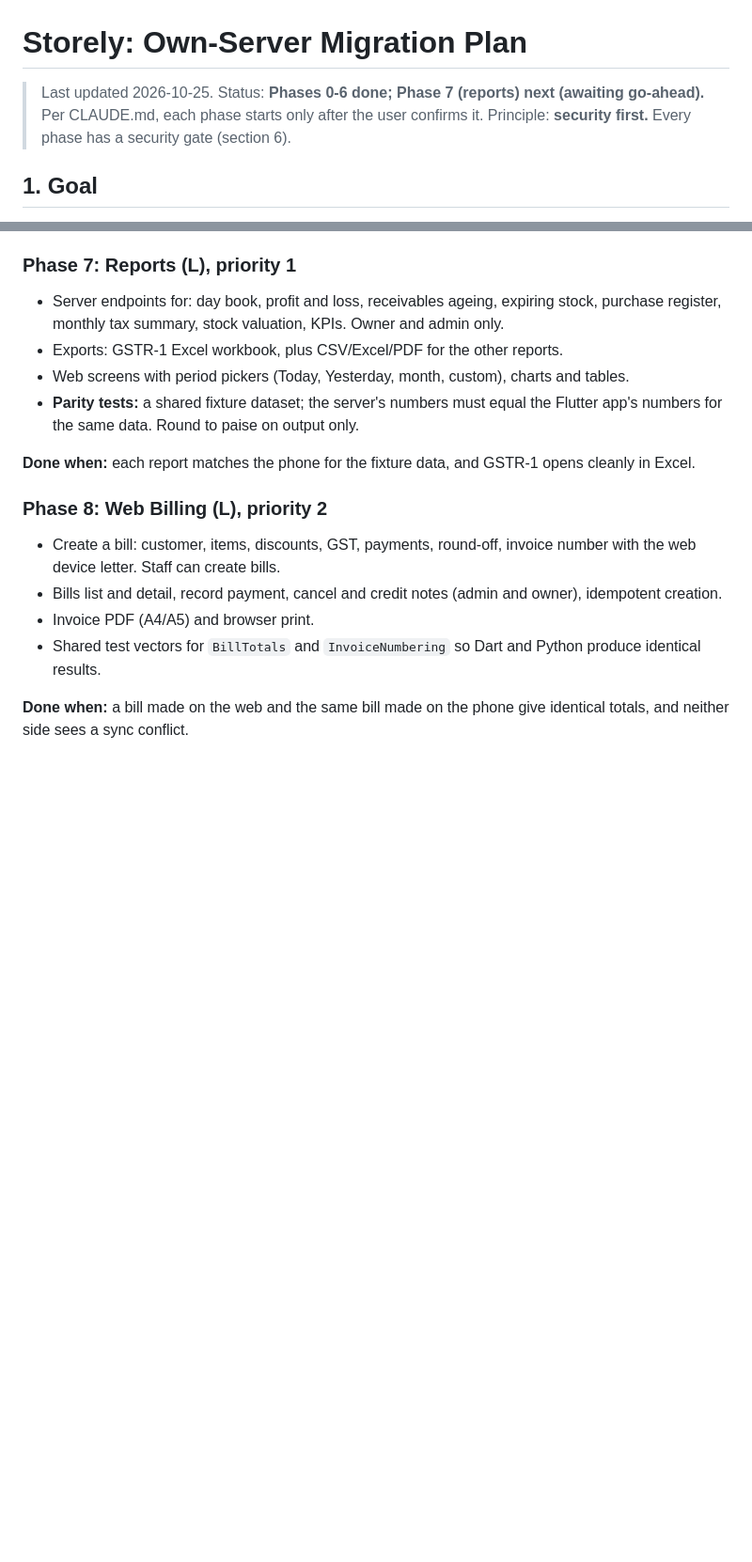
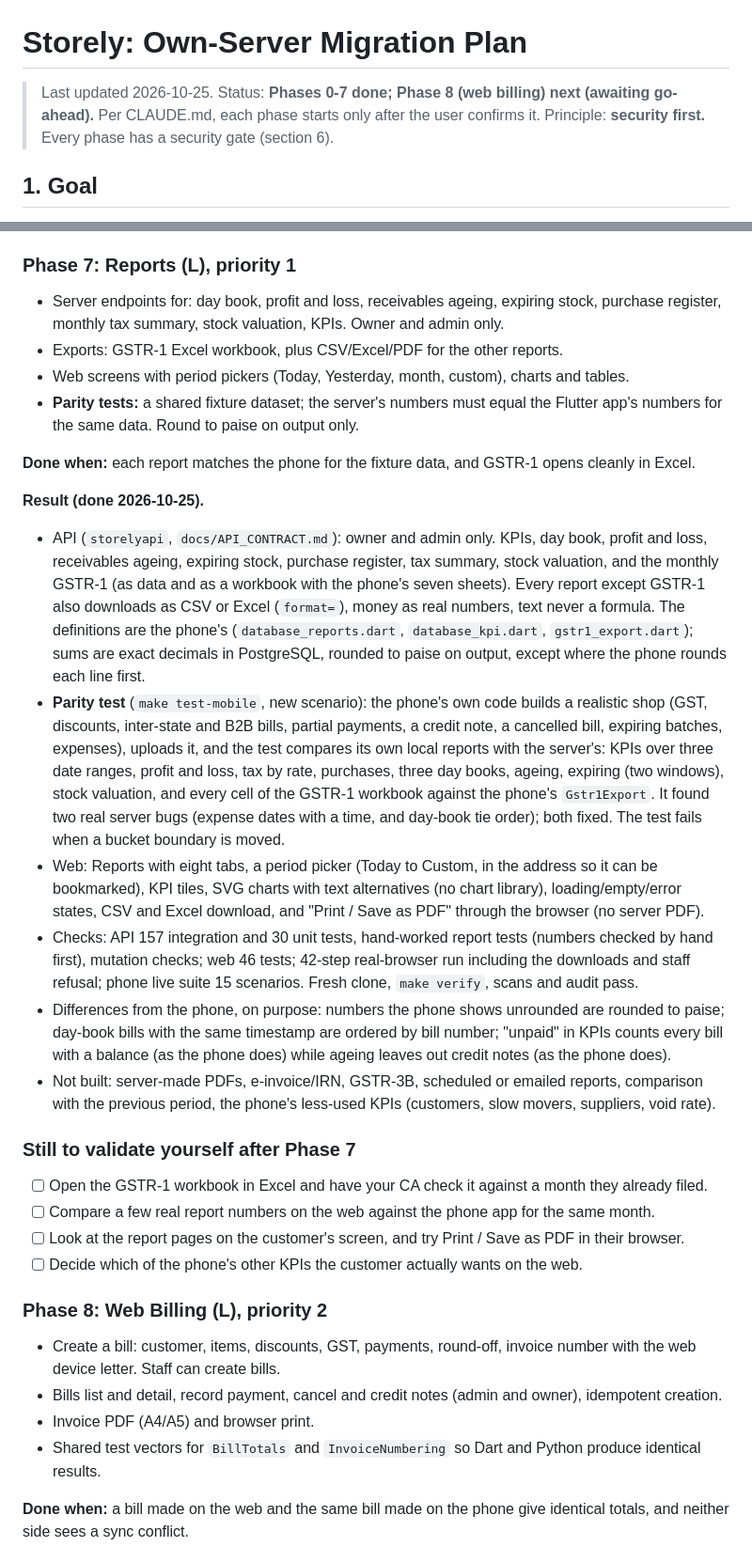
Before and after one commit to rudra273/Storely, a Markdown page: plan.md, 2 parts joined by grey strips. Shown at 94% size. GitHub-like rendering; blank space fills up the shorter version.

Commit message:
Record Phase 7 results and what to validate
Co-Authored-By: Claude Sonnet 5.5 <noreply@anthropic.com>

```diff
--- a/plan.md
+++ b/plan.md
@@ -1,6 +1,6 @@
 # Storely: Own-Server Migration Plan
 
-> Last updated 2026-10-25. Status: **Phases 0-6 done; Phase 7 (reports) next (awaiting go-ahead).**
+> Last updated 2026-10-25. Status: **Phases 0-7 done; Phase 8 (web billing) next (awaiting go-ahead).**
 > Per CLAUDE.md, each phase starts only after the user confirms it.
 > Principle: **security first.** Every phase has a security gate (section 6).
 
@@ -821,6 +821,37 @@ can look products up, and changes appear on the phone after a sync.
 **Done when:** each report matches the phone for the fixture data, and GSTR-1
 opens cleanly in Excel.
 
+**Result (done 2026-10-25).**
+- API (`storelyapi`, `docs/API_CONTRACT.md`): owner and admin only. KPIs, day book, profit and loss,
+  receivables ageing, expiring stock, purchase register, tax summary, stock valuation, and the monthly
+  GSTR-1 (as data and as a workbook with the phone's seven sheets). Every report except GSTR-1 also
+  downloads as CSV or Excel (`format=`), money as real numbers, text never a formula. The definitions are the
+  phone's (`database_reports.dart`, `database_kpi.dart`, `gstr1_export.dart`); sums are exact decimals in
+  PostgreSQL, rounded to paise on output, except where the phone rounds each line first.
+- **Parity test** (`make test-mobile`, new scenario): the phone's own code builds a realistic shop (GST, discounts,
+  inter-state and B2B bills, partial payments, a credit note, a cancelled bill, expiring batches, expenses),
+  uploads it, and the test compares its own local reports with the server's: KPIs over three date ranges, profit
+  and loss, tax by rate, purchases, three day books, ageing, expiring (two windows), stock valuation, and every
+  cell of the GSTR-1 workbook against the phone's `Gstr1Export`. It found two real server bugs (expense dates
+  with a time, and day-book tie order); both fixed. The test fails when a bucket boundary is moved.
+- Web: Reports with eight tabs, a period picker (Today to Custom, in the address so it can be bookmarked),
+  KPI tiles, SVG charts with text alternatives (no chart library), loading/empty/error states,
+  CSV and Excel download, and "Print / Save as PDF" through the browser (no server PDF).
+- Checks: API 157 integration and 30 unit tests, hand-worked report tests (numbers checked by hand first),
+  mutation checks; web 46 tests; 42-step real-browser run including the downloads and staff refusal; phone live suite
+  15 scenarios. Fresh clone, `make verify`, scans and audit pass.
+- Differences from the phone, on purpose: numbers the phone shows unrounded are rounded to paise; day-book
+  bills with the same timestamp are ordered by bill number; "unpaid" in KPIs counts every bill with a balance
+  (as the phone does) while ageing leaves out credit notes (as the phone does).
+- Not built: server-made PDFs, e-invoice/IRN, GSTR-3B, scheduled or emailed reports, comparison with the
+  previous period, the phone's less-used KPIs (customers, slow movers, suppliers, void rate).
+
+### Still to validate yourself after Phase 7
+- [ ] Open the GSTR-1 workbook in Excel and have your CA check it against a month they already filed.
+- [ ] Compare a few real report numbers on the web against the phone app for the same month.
+- [ ] Look at the report pages on the customer's screen, and try Print / Save as PDF in their browser.
+- [ ] Decide which of the phone's other KPIs the customer actually wants on the web.
+
 ### Phase 8: Web Billing (L), priority 2
 - Create a bill: customer, items, discounts, GST, payments, round-off, invoice
   number with the web device letter. Staff can create bills.
```
